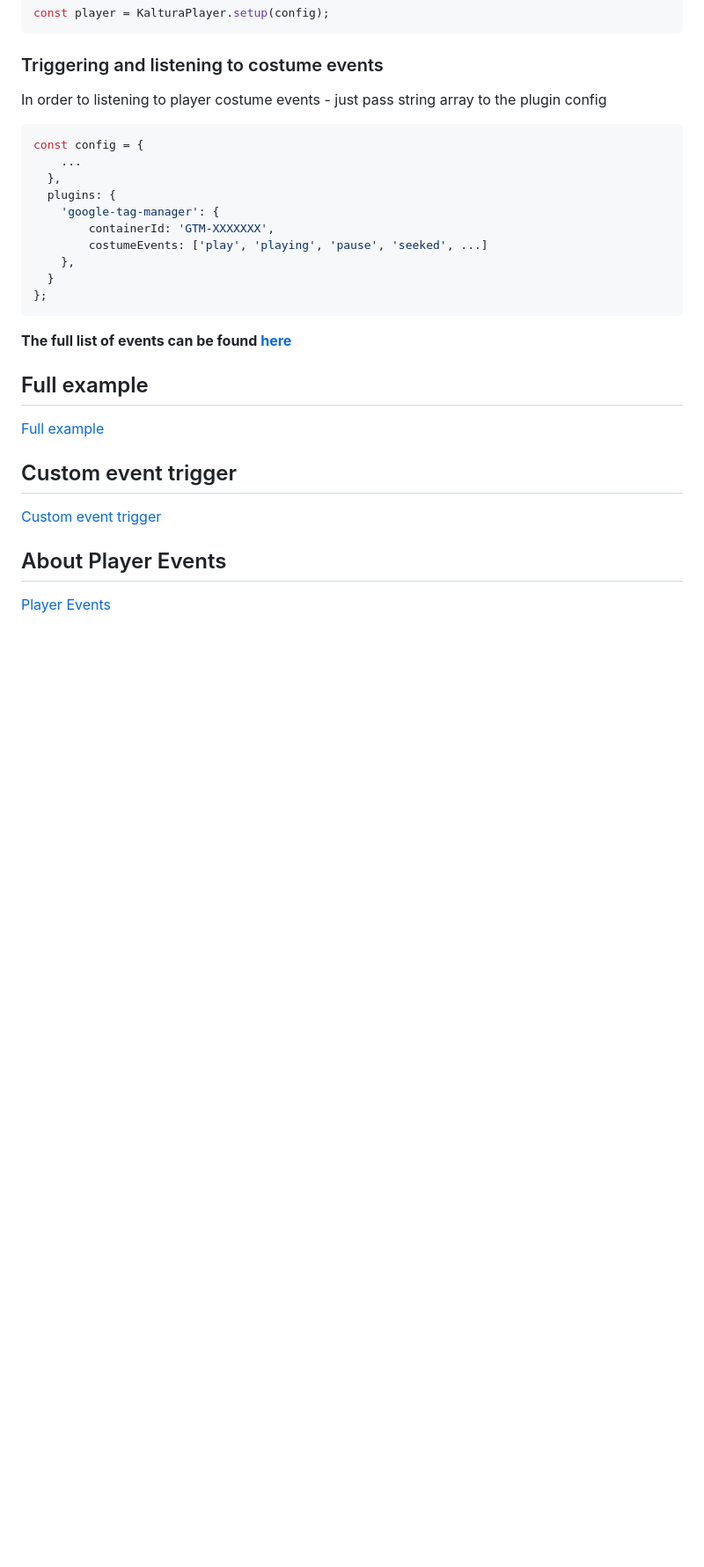
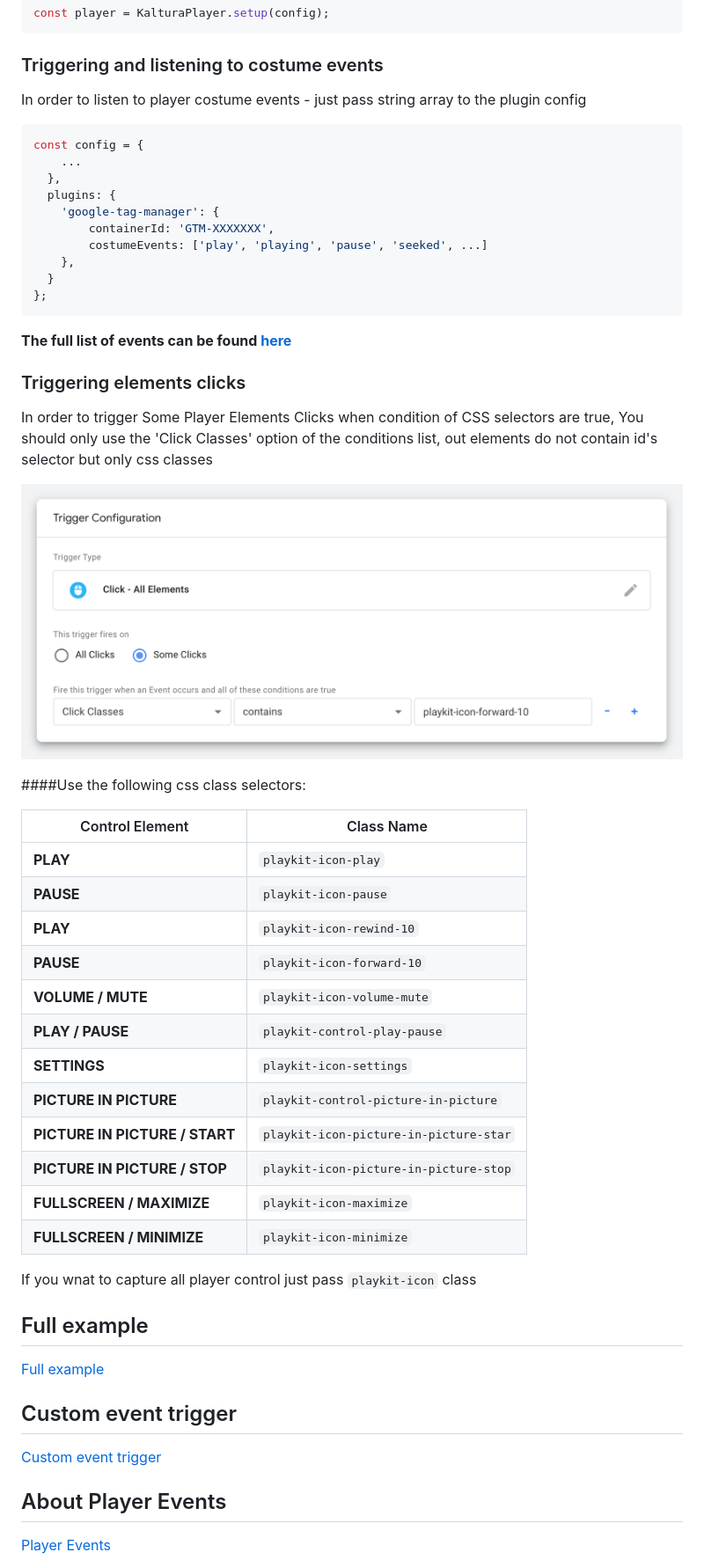
Before and after one commit to kaltura/playkit-js-google-tag-manager, a Markdown page: docs/guide.md, the part around the change printed below. Shown: that part at 88% size. Rendered like a GitHub page; pictures changed too: docs/images/Screen-Shot-GTM-Dashborrd-Trigger-Configuration.png (added); blank space fills up the shorter version.

Commit message:
add list of css colctors

````diff
--- a/docs/guide.md
+++ b/docs/guide.md
@@ -53,7 +54,7 @@ const player = KalturaPlayer.setup(config);
 
 ### Triggering and listening to costume events
 
-In order to listening to player costume events - just pass string array to the plugin config
+In order to listen to player costume events - just pass string array to the plugin config
 
 ```js
 const config = {
@@ -69,6 +70,33 @@ const config = {
 ```
 **The full list of events can be found [here](https://github.com/kaltura/playkit-js/blob/master/src/event/event-type.js)**
 
+### Triggering elements clicks
+
+In order to trigger Some Player Elements Clicks when condition of CSS selectors are true,
+You should only use the 'Click Classes' option of the conditions list, out elements do not contain
+id's selector but only css classes
+
+![Screen-Shot-GTM-Dashborrd-Trigger-Configuration](./images/Screen-Shot-GTM-Dashborrd-Trigger-Configuration.png)
+
+####Use the following css class selectors:
+
+| Control Element | Class Name                                                                                 |
+| ---------- | ----------------------------------------------------------------------------------------------- |
+| **PLAY**                              | `playkit-icon-play`                                                  |
+| **PAUSE**                             | `playkit-icon-pause`                                                 |
+| **PLAY**                              | `playkit-icon-rewind-10`                                             |
+| **PAUSE**                             | `playkit-icon-forward-10`                                            |
+| **VOLUME / MUTE**                     | `playkit-icon-volume-mute`                                           |
+| **PLAY / PAUSE**                      | `playkit-control-play-pause`                                         |
+| **SETTINGS**                          | `playkit-icon-settings`                                              |
+| **PICTURE IN PICTURE**                | `playkit-control-picture-in-picture`                                 |
+| **PICTURE IN PICTURE / START**        | `playkit-icon-picture-in-picture-star`                               |
+| **PICTURE IN PICTURE / STOP**         | `playkit-icon-picture-in-picture-stop`                               |
+| **FULLSCREEN / MAXIMIZE**             | `playkit-icon-maximize`                                              |
+| **FULLSCREEN / MINIMIZE**             | `playkit-icon-minimize`                                              |
+
+If you wnat to capture all player control just pass `playkit-icon` class
+
 ## Full example
 
 [Full example](https://github.com/kaltura/playkit-js-google-tag-manager/blob/master/demo/index.html)
````
Also changed, not shown: other parts of docs/guide.md (+2 -1 lines), 1 other file.
